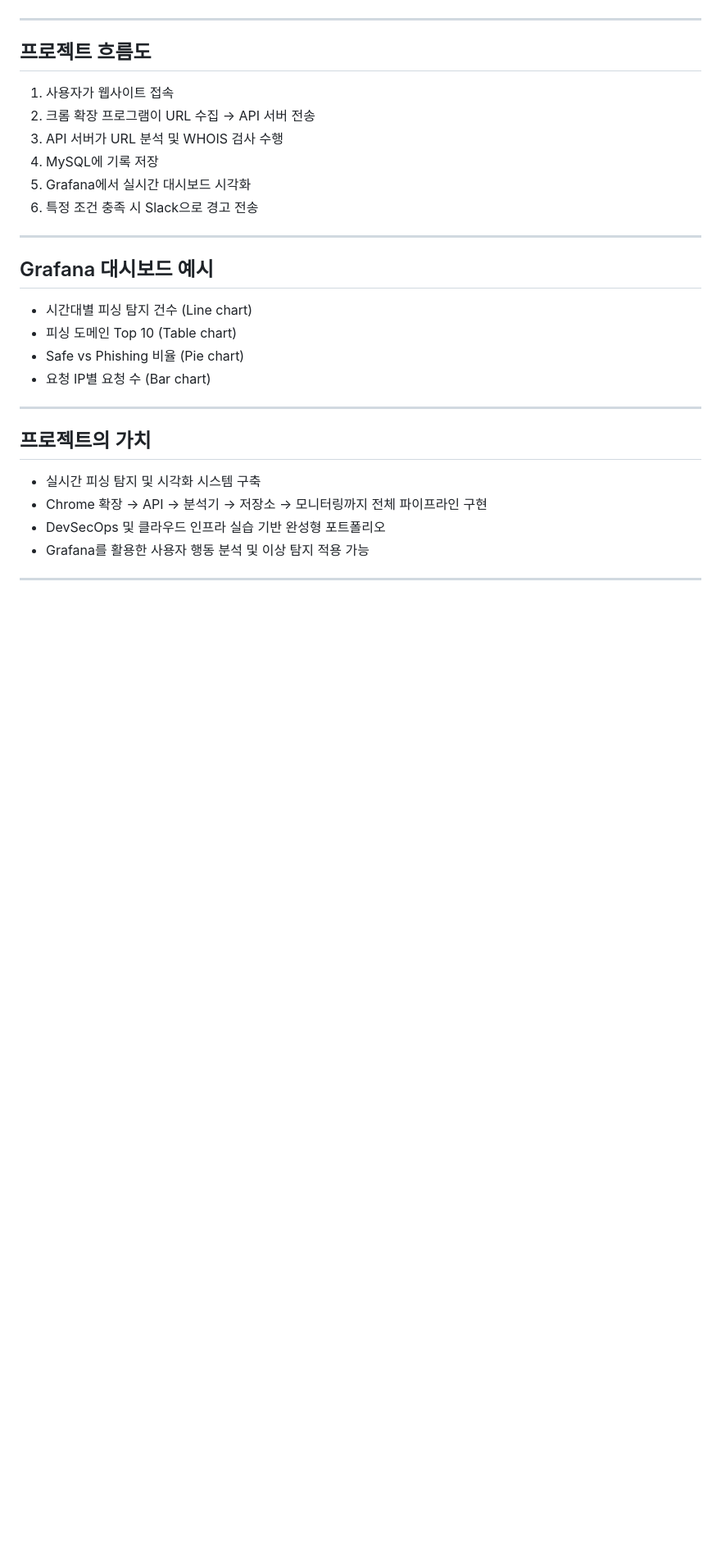
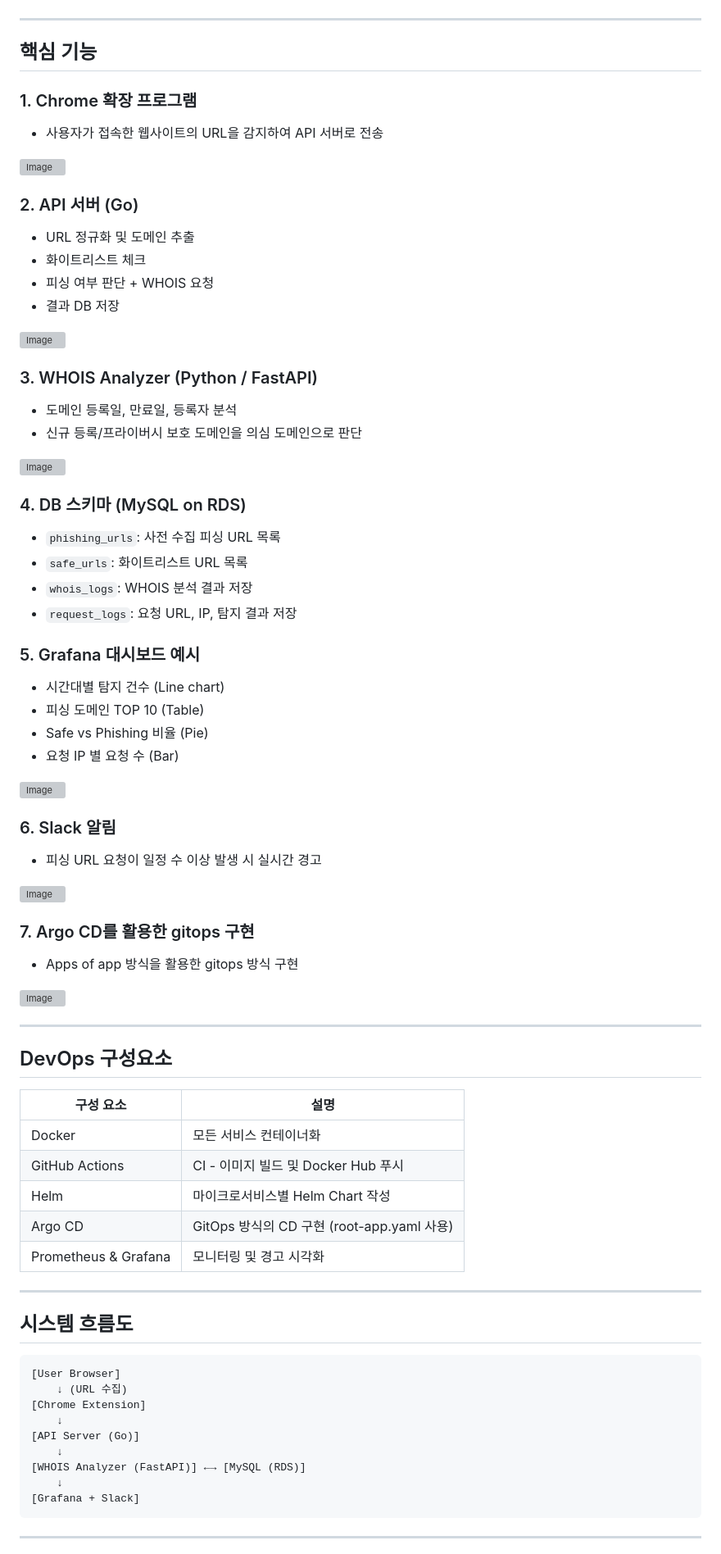
Before and after one commit to youngshinn/pishing_alert, a Markdown page: README.md, the part around the change printed below. Shown: that part at 82% size. Rendered like a GitHub page; blank space fills up the shorter version; grey boxes are pictures that could not be loaded.

````diff
--- a/README.md
+++ b/README.md
@@ -69,29 +44,79 @@
 
 ---
 
-##  프로젝트 흐름도
-1. 사용자가 웹사이트 접속
-2. 크롬 확장 프로그램이 URL 수집 → API 서버 전송
-3. API 서버가 URL 분석 및 WHOIS 검사 수행
-4. MySQL에 기록 저장
-5. Grafana에서 실시간 대시보드 시각화
-6. 특정 조건 충족 시 Slack으로 경고 전송
+##  핵심 기능
+
+### 1. Chrome 확장 프로그램
+- 사용자가 접속한 웹사이트의 URL을 감지하여 API 서버로 전송
+
+![Image](https://github.com/user-attachments/assets/cb4d804c-1555-4564-a3d5-b3c9134052d0)
+
+### 2. API 서버 (Go)
+- URL 정규화 및 도메인 추출
+- 화이트리스트 체크
+- 피싱 여부 판단 + WHOIS 요청
+- 결과 DB 저장
+
+![Image](https://github.com/user-attachments/assets/487f7bc5-fc91-47bd-8532-3313b3260c60)
+
+### 3. WHOIS Analyzer (Python / FastAPI)
+- 도메인 등록일, 만료일, 등록자 분석
+- 신규 등록/프라이버시 보호 도메인을 의심 도메인으로 판단
+
+![Image](https://github.com/user-attachments/assets/c7ebd2b2-2d0c-4493-9940-9641a79be732)
+
+### 4. DB 스키마 (MySQL on RDS)
+- `phishing_urls`: 사전 수집 피싱 URL 목록
+- `safe_urls`: 화이트리스트 URL 목록
+- `whois_logs`: WHOIS 분석 결과 저장
+- `request_logs`: 요청 URL, IP, 탐지 결과 저장
+
+### 5. Grafana 대시보드 예시
+- 시간대별 탐지 건수 (Line chart)
+- 피싱 도메인 TOP 10 (Table)
+- Safe vs Phishing 비율 (Pie)
+- 요청 IP 별 요청 수 (Bar)
+
+![Image](https://github.com/user-attachments/assets/ae278e03-3bf5-4f1c-b2cf-f59e5d48a9ae)
+
+
+### 6. Slack 알림
+- 피싱 URL 요청이 일정 수 이상 발생 시 실시간 경고
+
+![Image](https://github.com/user-attachments/assets/16fc87da-c3ea-41e5-8e0d-9c7c332cd9e1)
+
+### 7. Argo CD를 활용한 gitops 구현
+- Apps of app 방식을 활용한 gitops 방식 구현
+
+![Image](https://github.com/user-attachments/assets/eb8111ed-1143-4a1c-be8f-addea3f65494)
 
 ---
 
-##  Grafana 대시보드 예시
--  시간대별 피싱 탐지 건수 (Line chart)
--  피싱 도메인 Top 10 (Table chart)
--  Safe vs Phishing 비율 (Pie chart)
--  요청 IP별 요청 수 (Bar chart)
+##  DevOps 구성요소
+
+| 구성 요소 | 설명 |
+|-----------|------|
+| Docker | 모든 서비스 컨테이너화 |
+| GitHub Actions | CI - 이미지 빌드 및 Docker Hub 푸시 |
+| Helm | 마이크로서비스별 Helm Chart 작성 |
+| Argo CD | GitOps 방식의 CD 구현 (root-app.yaml 사용) |
+| Prometheus & Grafana | 모니터링 및 경고 시각화 |
 
 ---
 
-##  프로젝트의 가치
-- 실시간 피싱 탐지 및 시각화 시스템 구축
-- Chrome 확장 → API → 분석기 → 저장소 → 모니터링까지 전체 파이프라인 구현
-- DevSecOps 및 클라우드 인프라 실습 기반 완성형 포트폴리오
-- Grafana를 활용한 사용자 행동 분석 및 이상 탐지 적용 가능
+##  시스템 흐름도
+
+```text
+[User Browser]
+    ↓ (URL 수집)
+[Chrome Extension]
+    ↓
+[API Server (Go)]
+    ↓
+[WHOIS Analyzer (FastAPI)] ←→ [MySQL (RDS)]
+    ↓
+[Grafana + Slack]
+```
 
 ---
 
````
Also changed, not shown: other parts of README.md (+62 -61 lines).
